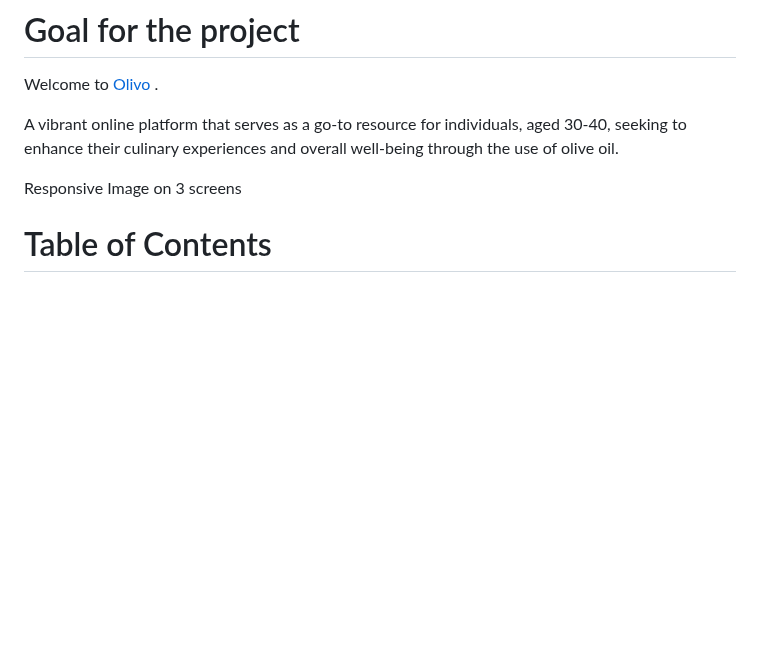
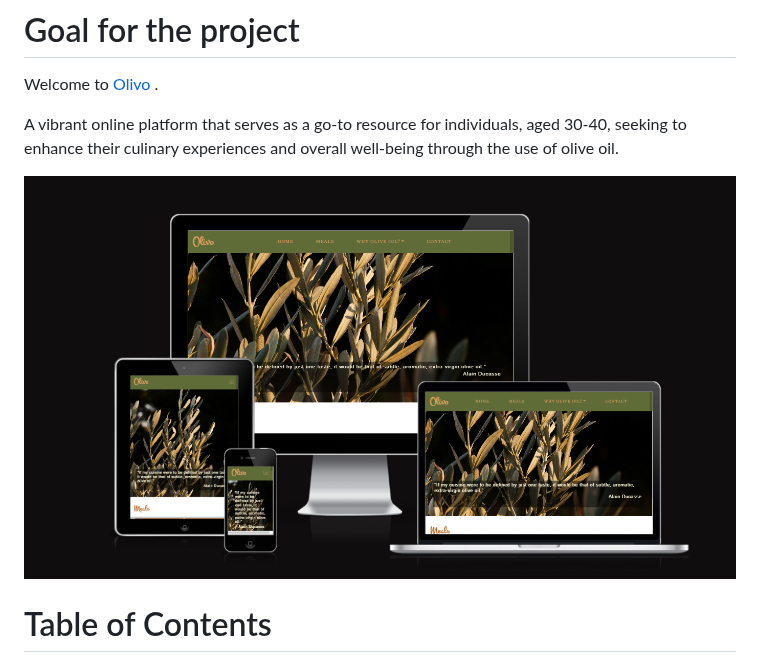
Before and after one commit to CapricornoG/Olivo, a Markdown page: README.md, the part around the change. Drawn GitHub-style; blank space fills up the shorter version.

Commit message:
add image-screenshot website to README.md file

```diff
--- a/README.md
+++ b/README.md
@@ -7,7 +7,8 @@ Welcome to [Olivo](<https://capricornog.github.io/Olivo/>) .
 
 A vibrant online platform that serves as a go-to resource for individuals, aged 30-40, seeking to enhance their culinary experiences and overall well-being through the use of olive oil.
 
-Responsive Image  on 3 screens
+![Olivo website](/docs/olivo_website_screenshot.png)
+
 
 # Table of Contents
 - [Goal for the project](#goal-for-the-project)
```
